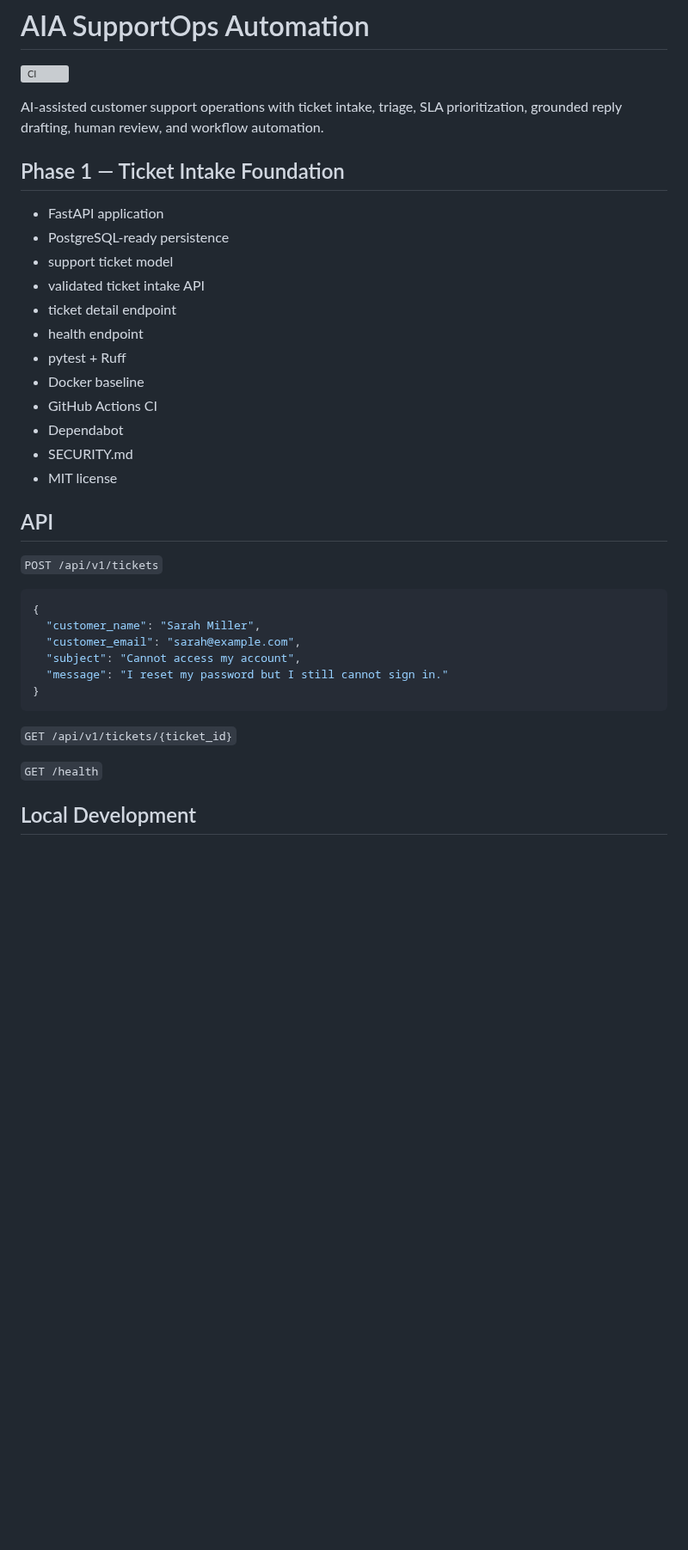
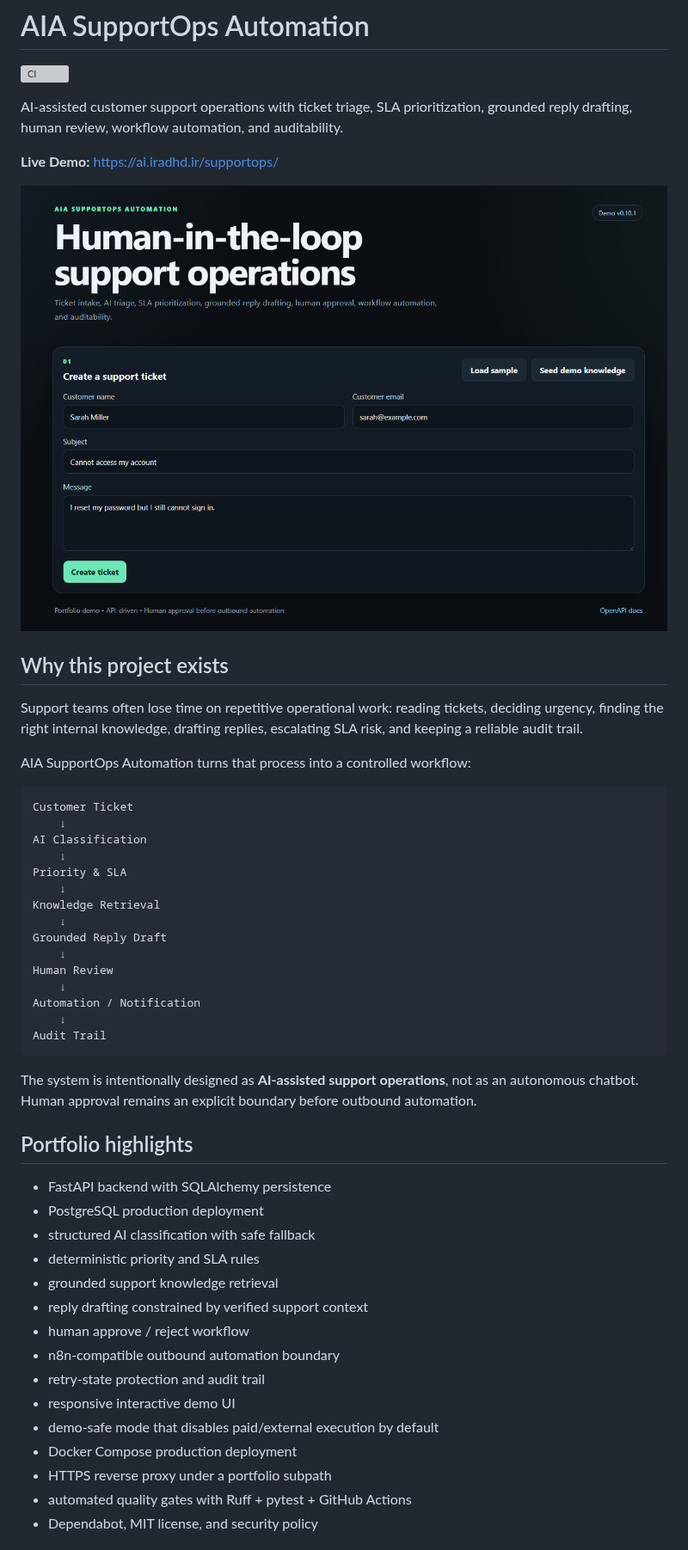
Before and after one commit to iahai-labs/AIA_SupportOps_Automation, a Markdown page: README.md, the part around one of its changes. Shown at 86% size. Drawn GitHub-style; pictures changed too: docs/assets/supportops-live-demo.png (added); blank space fills up the shorter version; grey boxes are pictures that could not be loaded.

Commit message:
docs: harden SupportOps portfolio presentation

````diff
--- a/README.md
+++ b/README.md
@@ -2,39 +2,53 @@
 
 [![CI](https://github.com/iahai-labs/AIA_SupportOps_Automation/actions/workflows/ci.yml/badge.svg)](https://github.com/iahai-labs/AIA_SupportOps_Automation/actions/workflows/ci.yml)
 
-AI-assisted customer support operations with ticket intake, triage, SLA prioritization,
-grounded reply drafting, human review, and workflow automation.
+AI-assisted customer support operations with ticket triage, SLA prioritization, grounded reply drafting, human review, workflow automation, and auditability.
 
-## Phase 1 — Ticket Intake Foundation
+**Live Demo:** https://ai.iradhd.ir/supportops/
 
-- FastAPI application
-- PostgreSQL-ready persistence
-- support ticket model
-- validated ticket intake API
-- ticket detail endpoint
-- health endpoint
-- pytest + Ruff
-- Docker baseline
-- GitHub Actions CI
-- Dependabot
-- SECURITY.md
-- MIT license
+![AIA SupportOps live demo](docs/assets/supportops-live-demo.png)
 
-## API
+## Why this project exists
 
-`POST /api/v1/tickets`
+Support teams often lose time on repetitive operational work: reading tickets, deciding urgency, finding the right internal knowledge, drafting replies, escalating SLA risk, and keeping a reliable audit trail.
 
-```json
-{
-  "customer_name": "Sarah Miller",
-  "customer_email": "sarah@example.com",
-  "subject": "Cannot access my account",
-  "message": "I reset my password but I still cannot sign in."
-}
+AIA SupportOps Automation turns that process into a controlled workflow:
+
+```text
+Customer Ticket
+    ↓
+AI Classification
+    ↓
+Priority & SLA
+    ↓
+Knowledge Retrieval
+    ↓
+Grounded Reply Draft
+    ↓
+Human Review
+    ↓
+Automation / Notification
+    ↓
+Audit Trail
 ```
 
-`GET /api/v1/tickets/{ticket_id}`
+The system is intentionally designed as **AI-assisted support operations**, not as an autonomous chatbot. Human approval remains an explicit boundary before outbound automation.
 
-`GET /health`
+## Portfolio highlights
 
-## Local Development
+- FastAPI backend with SQLAlchemy persistence
+- PostgreSQL production deployment
+- structured AI classification with safe fallback
+- deterministic priority and SLA rules
+- grounded support knowledge retrieval
+- reply drafting constrained by verified support context
+- human approve / reject workflow
+- n8n-compatible outbound automation boundary
+- retry-state protection and audit trail
+- responsive interactive demo UI
+- demo-safe mode that disables paid/external execution by default
+- Docker Compose production deployment
+- HTTPS reverse proxy under a portfolio subpath
+- automated quality gates with Ruff + pytest + GitHub Actions
+- Dependabot, MIT license, and security policy
+
````
Also changed, not shown: other parts of README.md (+144 -17 lines), docs/ARCHITECTURE.md (added, +80 -0 lines), docs/CASE_STUDY.md (added, +63 -0 lines), docs/DEPLOYMENT.md (added, +101 -0 lines), docs/phase-11/README.md (added, +45 -0 lines), 2 other files.
